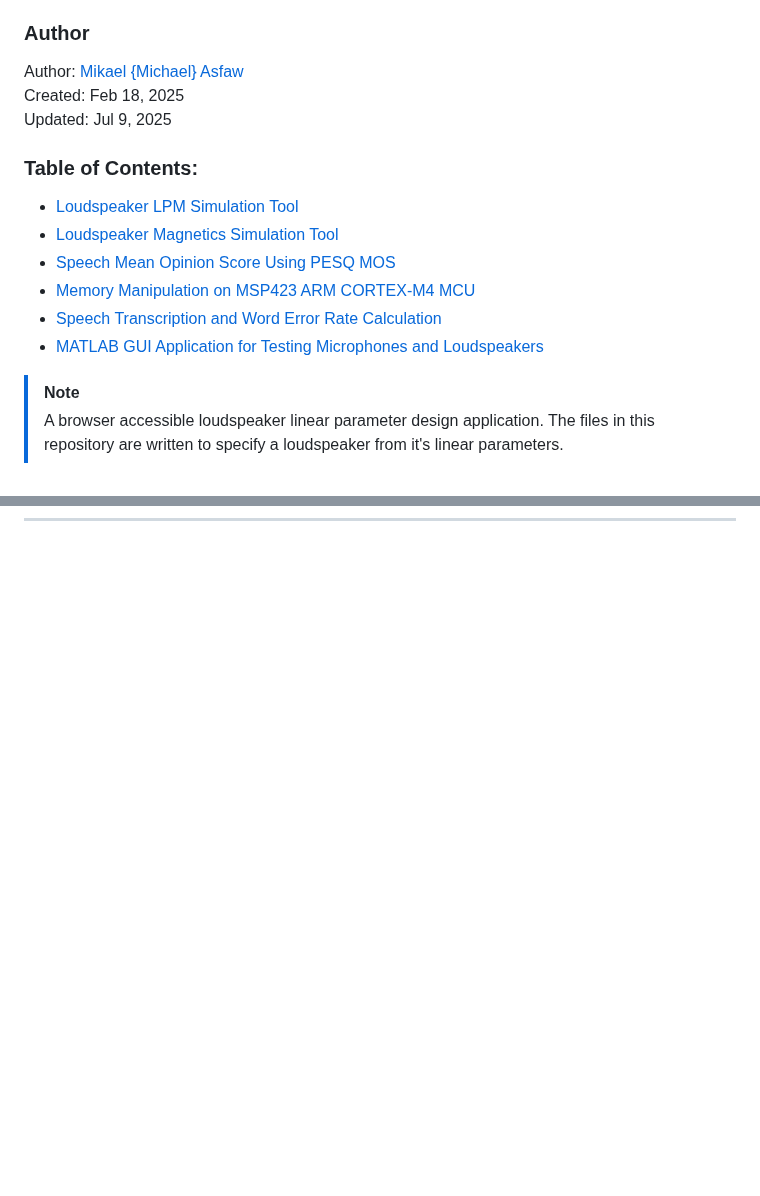
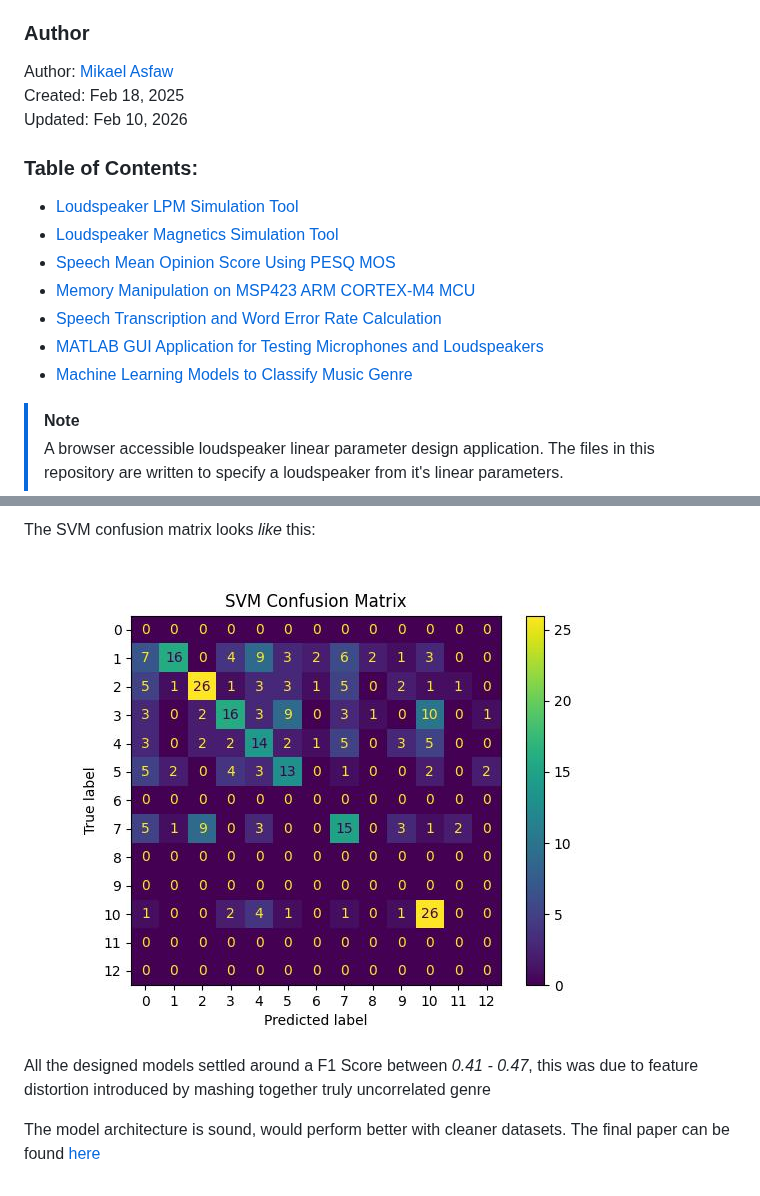
Before and after one commit to mikaellum/mikaellum, a Markdown page: README.md, 2 parts joined by grey strips. Drawn GitHub-style; pictures changed too: SVM_Confusion_matrix.jpg (added); folded sections open; blank space fills up the shorter version.

Commit message:
added Music Genre ML classfication info

```diff
--- a/README.md
+++ b/README.md
@@ -6,9 +6,9 @@ repository heads are not displayed here.
 
 ### Author
 
-Author: [Mikael {Michael} Asfaw](https://www.linkedin.com/in/mikael-asfaw-72723a2b/)\
+Author: [Mikael Asfaw](https://www.linkedin.com/in/mikael-asfaw-72723a2b/)\
 Created: Feb 18, 2025\
-Updated: Jul 9, 2025
+Updated: Feb 10, 2026
 
 ### Table of Contents:
 - [Loudspeaker LPM Simulation Tool](#item-one)
@@ -17,6 +17,7 @@ Updated: Jul 9, 2025
 - [Memory Manipulation on MSP423 ARM CORTEX-M4 MCU](#item-four)
 - [Speech Transcription and Word Error Rate Calculation](#item-five)
 - [MATLAB GUI Application for Testing Microphones and Loudspeakers](#item-six)
+- [Machine Learning Models to Classify Music Genre](#item-seven)
 
 > [!NOTE]
 > A browser accessible loudspeaker linear parameter design application. The files
@@ -341 +378,9 @@ The GUI for play and record tests looks *similar* to:
+The SVM confusion matrix looks *like* this:
+
+![Support Vector Machine Confusion Matrix](SVM_Confusion_matrix.jpg)
+
+All the designed models settled around a F1 Score between *0.41 - 0.47*, this was due to feature distortion introduced by mashing together truly uncorrelated genre
+
+The model architecture is sound, would perform better with cleaner datasets. The final paper can be found [here](ML_FinalProject_Team-2.pdf)
+
 </details>
```
Also changed, not shown: other parts of README.md (+36 -0 lines), tf_NN_Confusion_matrix.jpg (added), tf_architecture.png (added), 1 other file.
